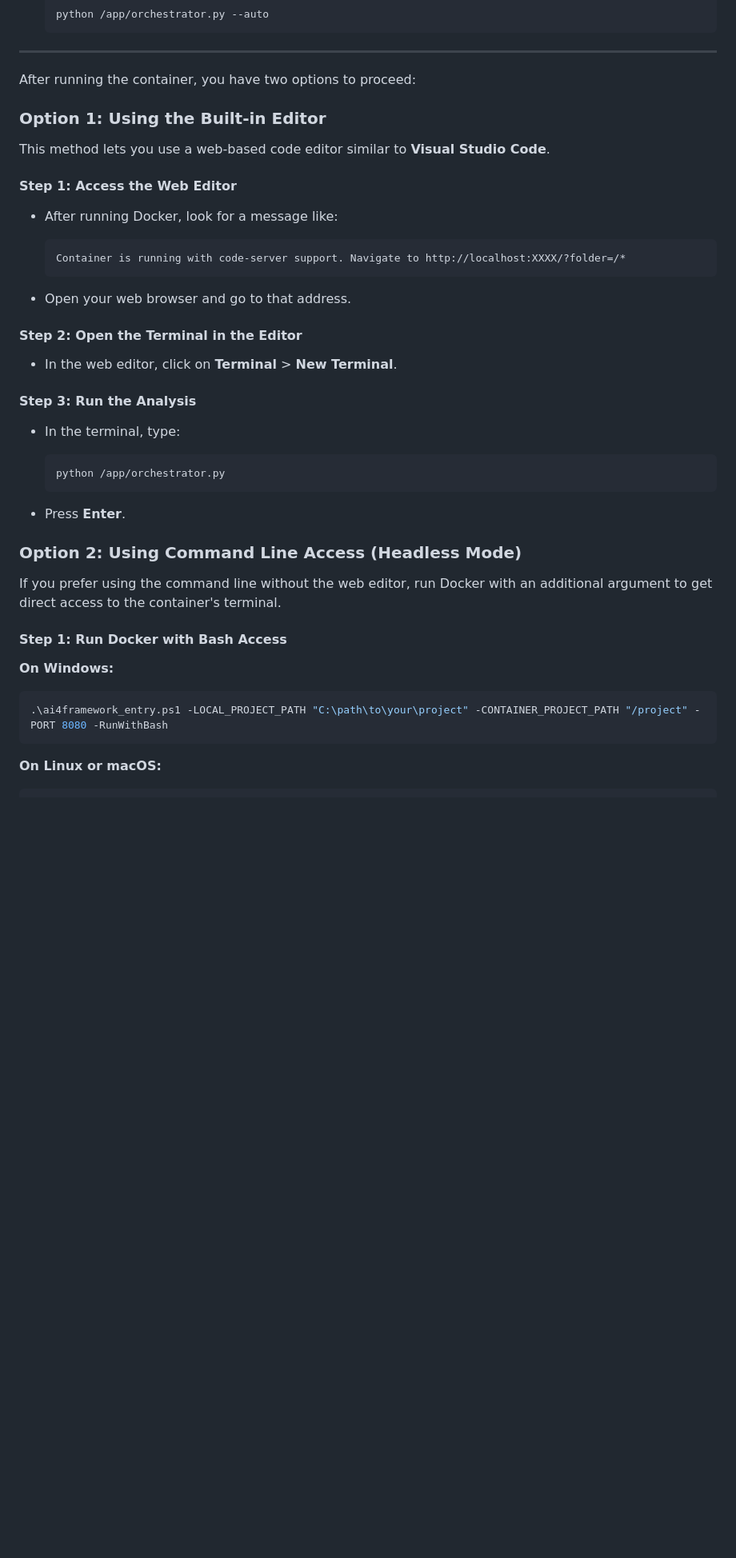
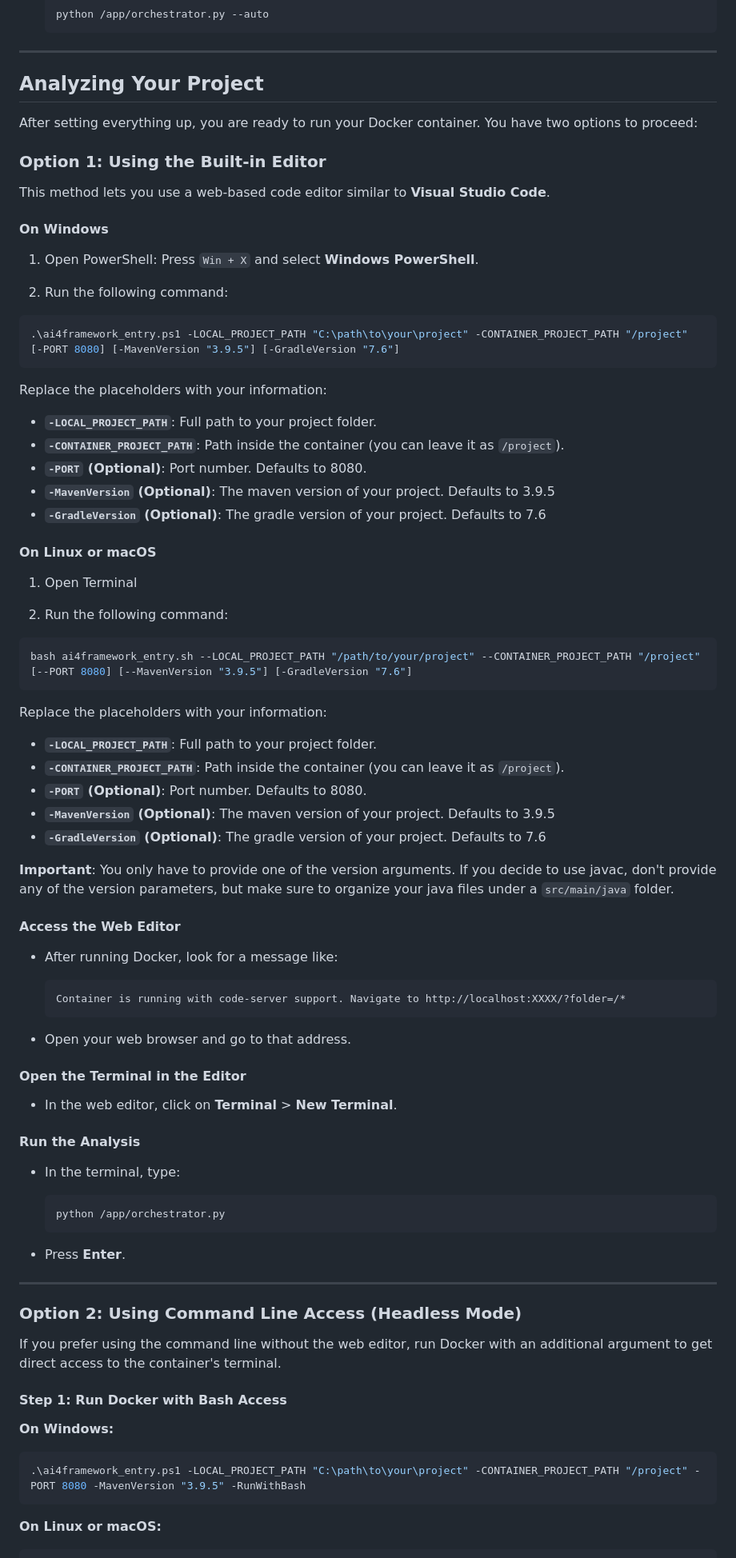
Before and after one commit to ai4cyber-slab/ai4fix, a Markdown page: README.md, the part around the change printed below. Shown: that part at 80% size. Rendered like a GitHub page; blank space fills up the shorter version.

````diff
--- a/README.md
+++ b/README.md
@@ -201,13 +156,49 @@ python /app/orchestrator.py [options]
 
 ---
 
-After running the container, you have two options to proceed:
+## Analyzing Your Project
+
+After setting everything up, you are ready to run your Docker container. You have two options to proceed:
 
 ### Option 1: Using the Built-in Editor
 
 This method lets you use a web-based code editor similar to **Visual Studio Code**.
 
-#### Step 1: Access the Web Editor
+#### On Windows
+
+1. Open PowerShell: Press `Win + X` and select **Windows PowerShell**.
+
+2. Run the following command:
+
+```powershell
+.\ai4framework_entry.ps1 -LOCAL_PROJECT_PATH "C:\path\to\your\project" -CONTAINER_PROJECT_PATH "/project" [-PORT 8080] [-MavenVersion "3.9.5"] [-GradleVersion "7.6"]
+```
+Replace the placeholders with your information:
+- **`-LOCAL_PROJECT_PATH`**: Full path to your project folder.
+- **`-CONTAINER_PROJECT_PATH`**: Path inside the container (you can leave it as `/project`).
+- **`-PORT` (Optional)**: Port number. Defaults to 8080.
+- **`-MavenVersion` (Optional)**: The maven version of your project. Defaults to 3.9.5
+- **`-GradleVersion` (Optional)**: The gradle version of your project. Defaults to 7.6
+
+#### On Linux or macOS
+
+1. Open Terminal
+
+2. Run the following command:
+
+```bash
+bash ai4framework_entry.sh --LOCAL_PROJECT_PATH "/path/to/your/project" --CONTAINER_PROJECT_PATH "/project" [--PORT 8080] [--MavenVersion "3.9.5"] [-GradleVersion "7.6"]
+```
+Replace the placeholders with your information:
+- **`-LOCAL_PROJECT_PATH`**: Full path to your project folder.
+- **`-CONTAINER_PROJECT_PATH`**: Path inside the container (you can leave it as `/project`).
+- **`-PORT` (Optional)**: Port number. Defaults to 8080.
+- **`-MavenVersion` (Optional)**: The maven version of your project. Defaults to 3.9.5
+- **`-GradleVersion` (Optional)**: The gradle version of your project. Defaults to 7.6
+
+**Important**: You only have to provide one of the version arguments. If you decide to use javac, don't provide any of the version parameters, but make sure to organize your java files under a `src/main/java` folder.
+
+#### Access the Web Editor
 
 - After running Docker, look for a message like:
 
@@ -217,11 +208,11 @@ This method lets you use a web-based code editor similar to **Visual Studio Code
 
 - Open your web browser and go to that address.
 
-#### Step 2: Open the Terminal in the Editor
+#### Open the Terminal in the Editor
 
 - In the web editor, click on **Terminal** > **New Terminal**.
 
-#### Step 3: Run the Analysis
+#### Run the Analysis
 
 - In the terminal, type:
 
@@ -230,6 +221,8 @@ This method lets you use a web-based code editor similar to **Visual Studio Code
   ```
 
 - Press **Enter**.
+
+---
 
 ### Option 2: Using Command Line Access (Headless Mode)
 
@@ -240,7 +233,7 @@ If you prefer using the command line without the web editor, run Docker with an
 **On Windows:**
 
 ```powershell
-.\ai4framework_entry.ps1 -LOCAL_PROJECT_PATH "C:\path\to\your\project" -CONTAINER_PROJECT_PATH "/project" -PORT 8080 -RunWithBash
+.\ai4framework_entry.ps1 -LOCAL_PROJECT_PATH "C:\path\to\your\project" -CONTAINER_PROJECT_PATH "/project" -PORT 8080 -MavenVersion "3.9.5" -RunWithBash
 ```
 
 **On Linux or macOS:**
````
Also changed, not shown: other parts of README.md (+10 -55 lines).
